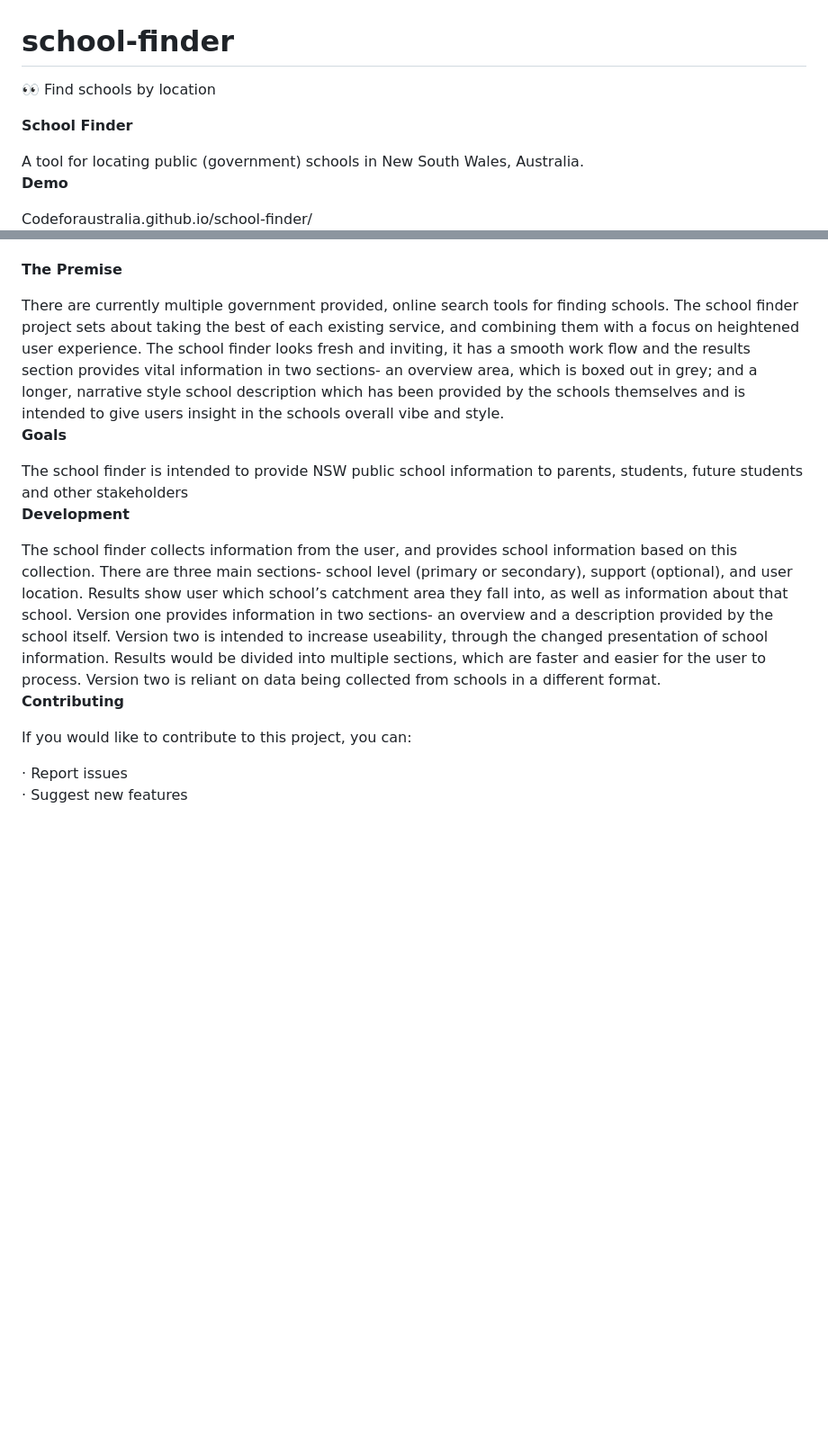
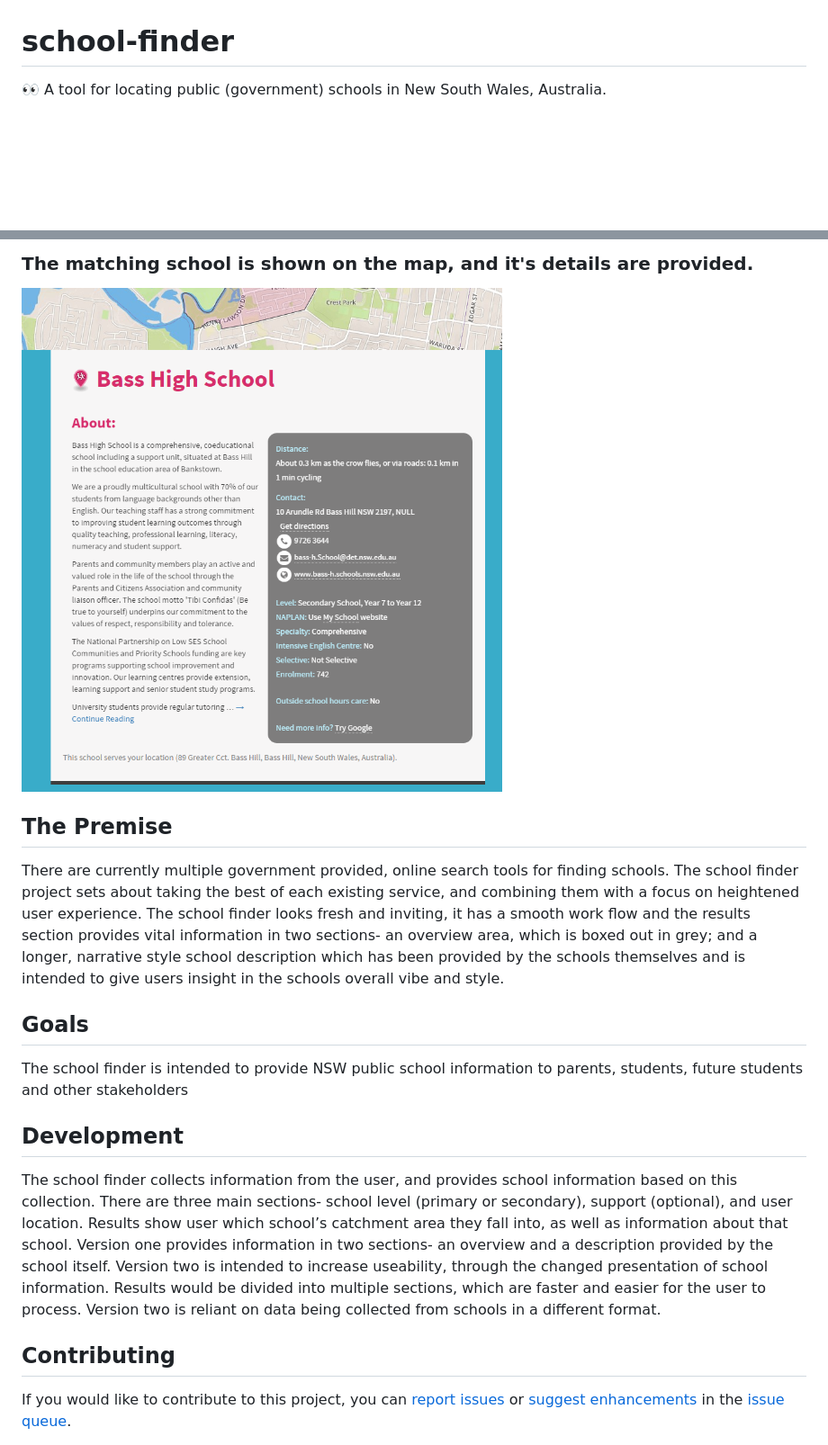
Before and after one commit to CodeforAustralia/school-finder, a Markdown page: README.md, 2 parts joined by grey strips. Shown: that part at 90% size. Drawn GitHub-style; pictures changed too: doc/screenshots-4-school-details.png (added); blank space fills up the shorter version.

Commit message:
Add screenshots to readme
Fixes #124

```diff
--- a/README.md
+++ b/README.md
@@ -1,7 +1,3 @@
 # school-finder
-:eyes: Find schools by location
-<p><b>School Finder</b></p>
-A tool for locating public (government) schools in New South Wales, Australia.
-<p><b>Demo</b></p>
-Codeforaustralia.github.io/school-finder/
+:eyes: A tool for locating public (government) schools in New South Wales, Australia.
 
@@ -9,15 +19,27 @@ Codeforaustralia.github.io/school-finder/
+### The matching school is shown on the map, and it's details are provided.
+![Screenshot of school details screen](/doc/screenshots-4-school-details.png)
 
 
-<p><b>The Premise</b></p>
+
+## The Premise
+
 There are currently multiple government provided, online search tools for finding schools. The school finder project sets about taking the best of each existing service, and combining them with a focus on heightened user experience. The school finder looks fresh and inviting, it has a smooth work flow and the results section provides vital information in two sections- an overview area, which is boxed out in grey; and a longer, narrative style school description which has been provided by the schools themselves and is intended to give users insight in the schools overall vibe and style.
-<p><b>Goals</b></p>
+
+## Goals
+
 The school finder is intended to provide NSW public school information to parents, students, future students and other stakeholders
-<p><b>Development</b></p>
+
+## Development
+
 The school finder collects information from the user, and provides school information based on this collection. There are three main sections- school level (primary or secondary), support (optional), and user location. Results show user which school’s catchment area they fall into, as well as information about that school.
 Version one provides information in two sections- an overview and a description provided by the school itself.
 Version two is intended to increase useability, through the changed presentation of school information. Results would be divided into multiple sections, which are faster and easier for the user to process. Version two is reliant on data being collected from schools in a different format.
 
-<p><b>Contributing</b></p>
-<p>If you would like to contribute to this project, you can:</p>
-·         Report issues <br>
-·         Suggest new features
+## Contributing
+
+If you would like to contribute to this project, you can [report issues][new-issue] or [suggest enhancements][new-issue] in the [issue queue][issues].
+
+
+
+[new-issue]: https://github.com/CodeforAustralia/school-finder/issues/new "Create a new issue"
+[issues]: https://github.com/CodeforAustralia/school-finder/issues "View list of issues"
```
Also changed, not shown: other parts of README.md (+15 -1 lines), doc/screenshots-1-intro.png (added), doc/screenshots-2-support.png (added), doc/screenshots-3-user-location.png (added).
